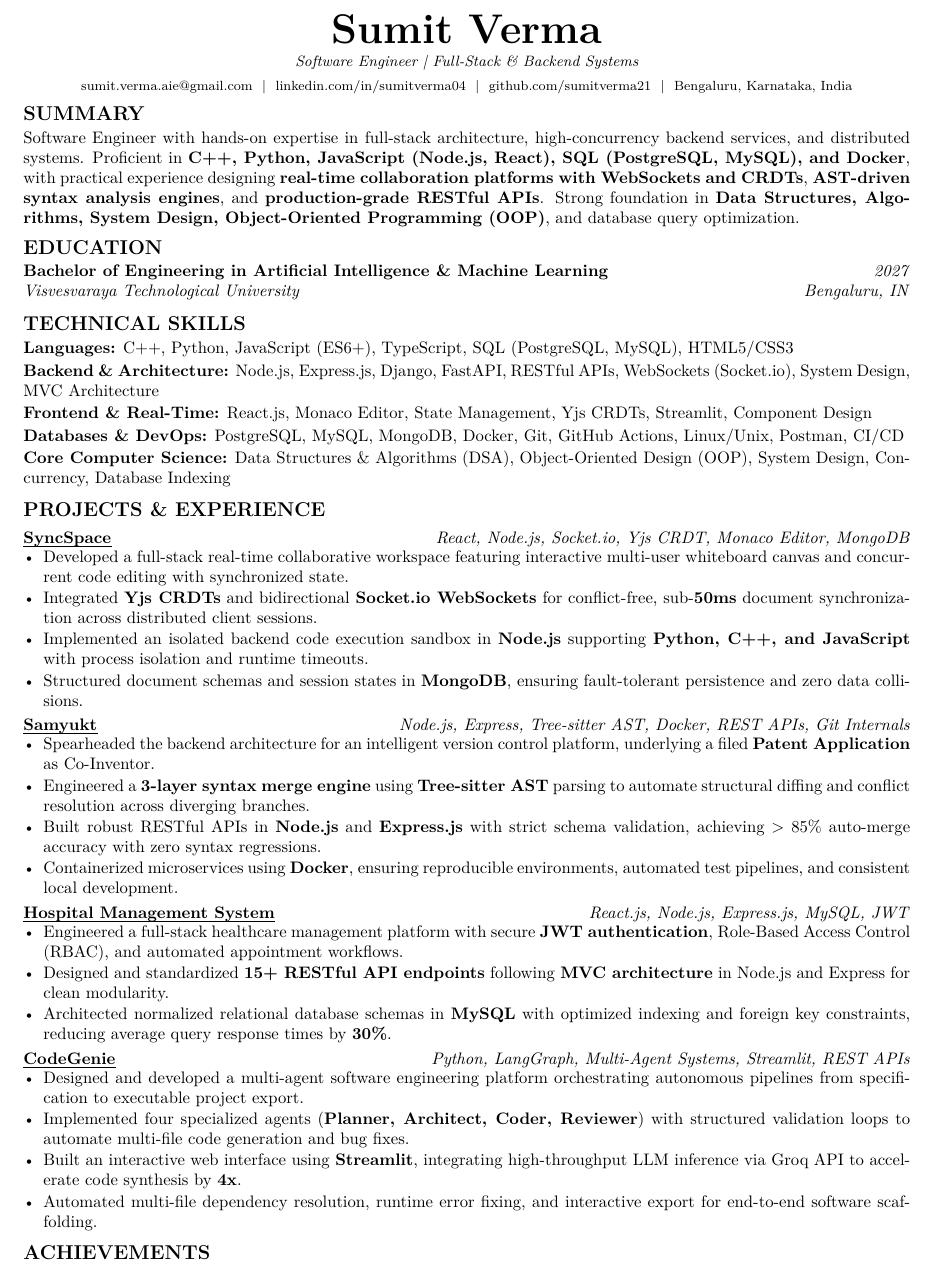
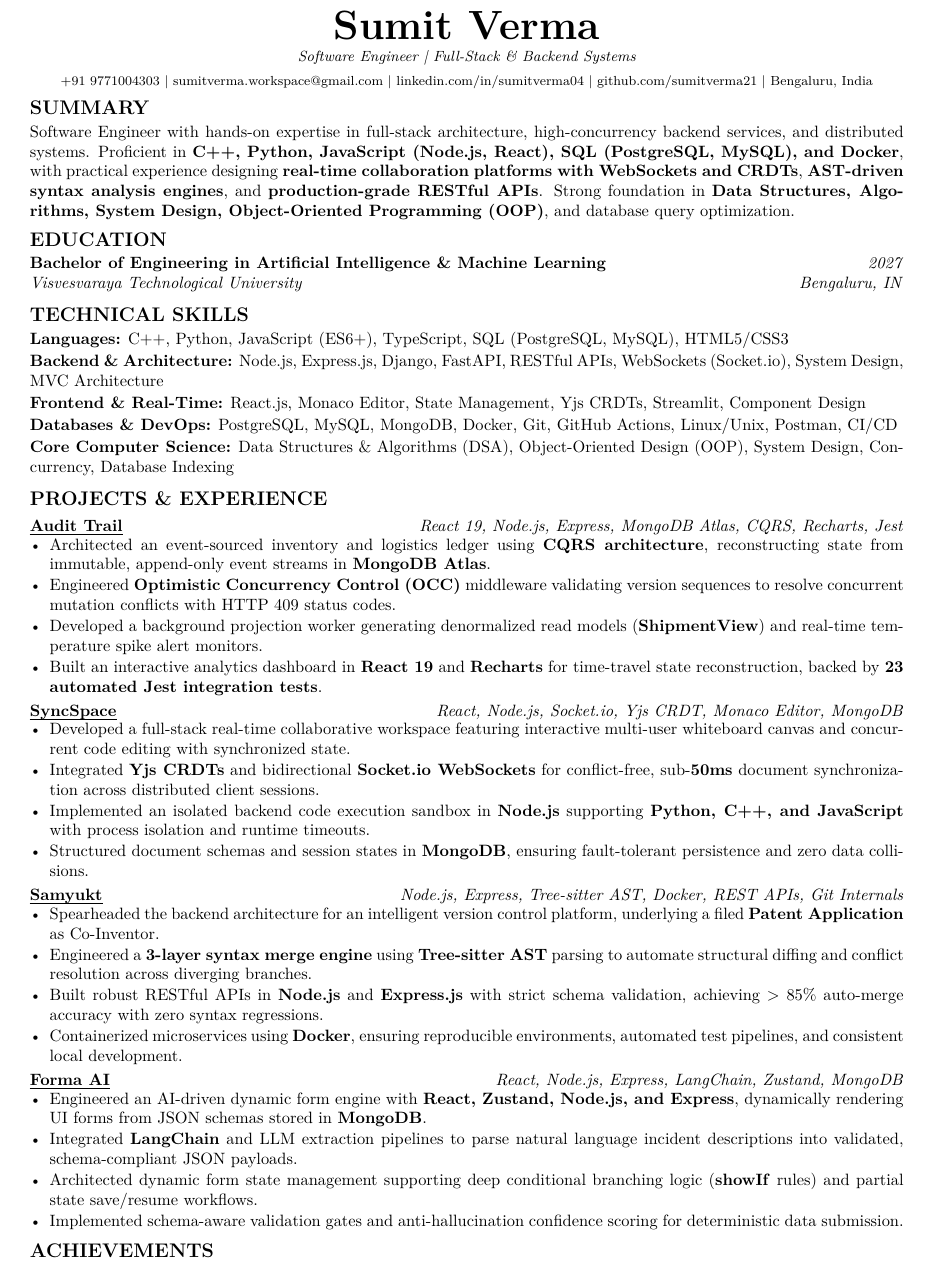
Before and after one commit to sumitverma21/Resume-Latex, a LaTeX CV (resume-swe.tex, which reads cv_template.cls, links/email.tex, links/location.tex): part of the page, cut so that both start at the same text. Compiled offline with pdfLaTeX.

Commit message:
feat: add phone, update email, and integrate Audit Trail and Forma AI projects

```diff
--- a/cv_template.cls
+++ b/cv_template.cls
@@ -151,7 +151,7 @@
         }%
         \setbool{firstcontact}{true}%
         \def\printitem##1{%
-            \ifbool{firstcontact}{\setbool{firstcontact}{false}}{\ \ \textbar\ \ }##1%
+            \ifbool{firstcontact}{\setbool{firstcontact}{false}}{\ \textbar\ }##1%
         }%
         \vspace{2.5pt}%
         {\footnotesize%
--- a/links/email.tex
+++ b/links/email.tex
@@ -1 +1 @@
-sumit.verma.aie@gmail.com
+sumitverma.workspace@gmail.com
--- a/links/location.tex
+++ b/links/location.tex
@@ -1 +1 @@
-Bengaluru, Karnataka, India
+Bengaluru, India
--- a/resume-swe.tex
+++ b/resume-swe.tex
@@ -5,6 +5,7 @@
 \tagline{Software Engineer | Full-Stack \& Backend Systems}
 
 % Set-and-Forget Links: Automatically fetches from links/
+\phone
 \email
 \linkedin
 \github
--- /dev/null
+++ b/sections/projects/AuditTrail.tex
@@ -0,0 +1,6 @@
+\begin{cvproject}{\uline{Audit Trail}}{React 19, Node.js, Express, MongoDB Atlas, CQRS, Recharts, Jest}
+    \item Architected an event-sourced inventory and logistics ledger using \textbf{CQRS architecture}, reconstructing state from immutable, append-only event streams in \textbf{MongoDB Atlas}.
+    \item Engineered \textbf{Optimistic Concurrency Control (OCC)} middleware validating version sequences to resolve concurrent mutation conflicts with HTTP 409 status codes.
+    \item Developed a background projection worker generating denormalized read models (\textbf{ShipmentView}) and real-time temperature spike alert monitors.
+    \item Built an interactive analytics dashboard in \textbf{React 19} and \textbf{Recharts} for time-travel state reconstruction, backed by \textbf{23 automated Jest integration tests}.
+\end{cvproject}
--- /dev/null
+++ b/sections/projects/FormaAI-swe.tex
@@ -0,0 +1,6 @@
+\begin{cvproject}{\uline{Forma AI}}{React, Node.js, Express, LangChain, Zustand, MongoDB}
+    \item Engineered an AI-driven dynamic form engine with \textbf{React, Zustand, Node.js, and Express}, dynamically rendering UI forms from JSON schemas stored in \textbf{MongoDB}.
+    \item Integrated \textbf{LangChain} and LLM extraction pipelines to parse natural language incident descriptions into validated, schema-compliant JSON payloads.
+    \item Architected dynamic form state management supporting deep conditional branching logic (\textbf{showIf} rules) and partial state save/resume workflows.
+    \item Implemented schema-aware validation gates and anti-hallucination confidence scoring for deterministic data submission.
+\end{cvproject}
```
Also changed, not shown: resume-aiml.tex (+2 -1 lines), resume.tex (+2 -1 lines), sections/projects/FormaAI.tex (added, +6 -0 lines), resume-aiml-preview.png, resume-preview.png, resume-swe-preview.png, resume-swe.tex (4 more changed lines).
